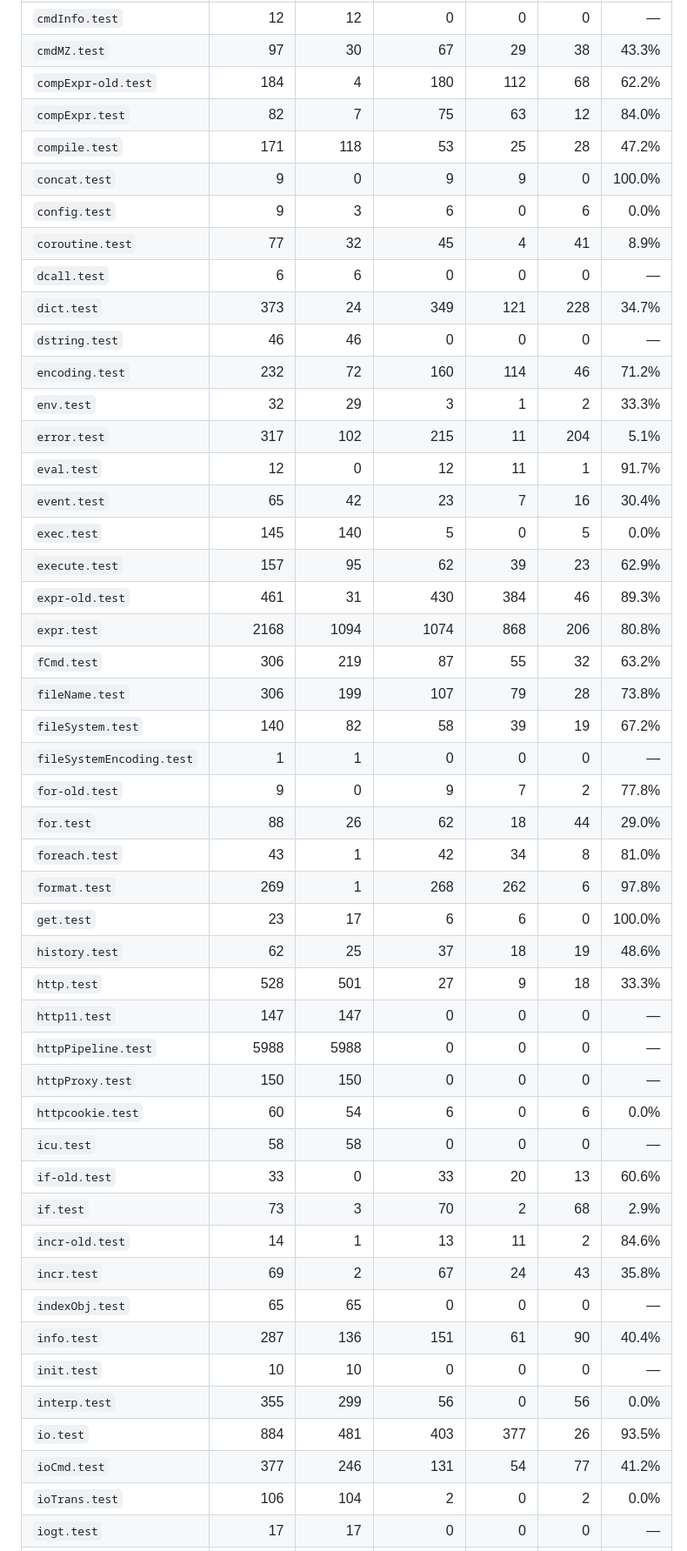
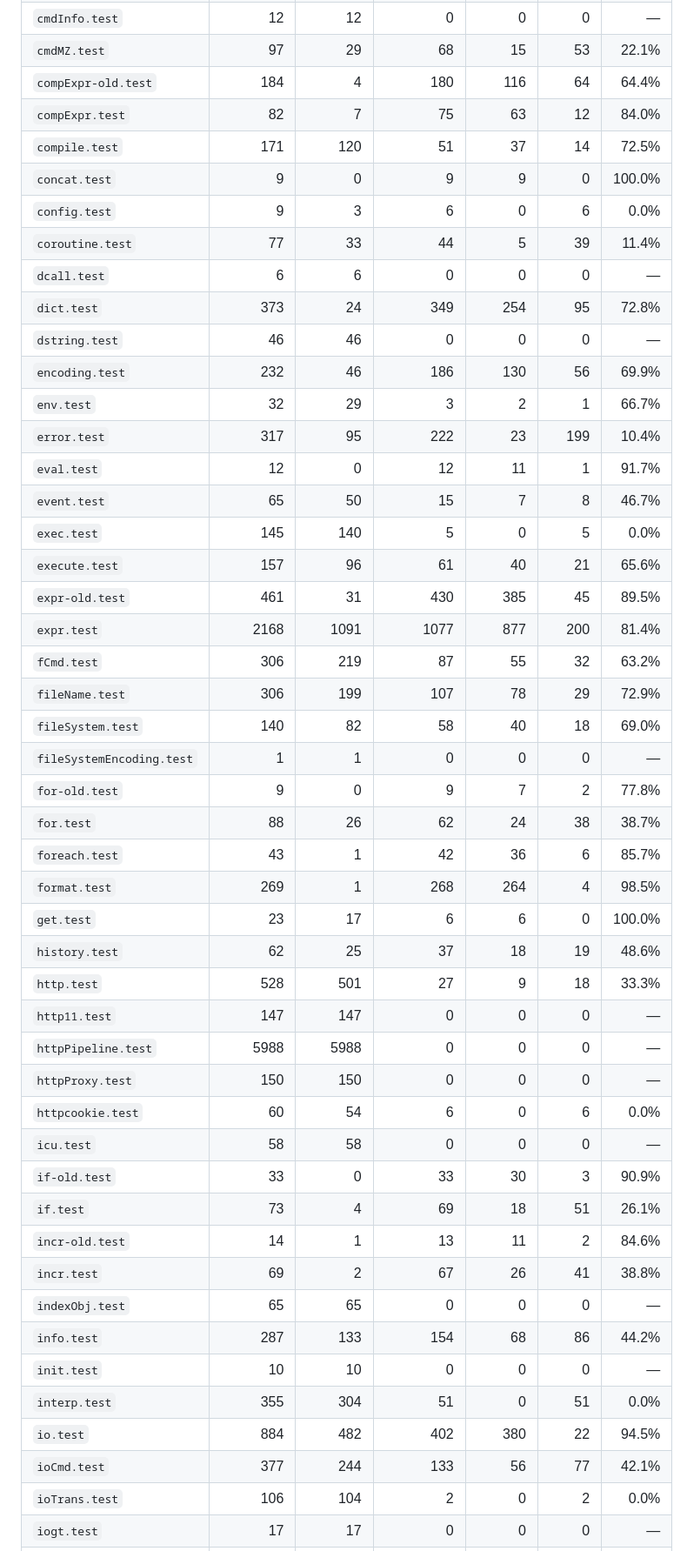
Before and after one commit to MenkeTechnologies/tclrs, a Markdown page: conformance/REPORT.md, the part around one of its changes. Shown at 87% size. GitHub-like rendering.

```diff
--- a/conformance/REPORT.md
+++ b/conformance/REPORT.md
@@ -176,31 +177,31 @@ Implemented: `after`, `append`, `apply`, `array`, `break`, `catch`, `cd`, `clock
 | `cmdInfo.test` | 12 | 12 | 0 | 0 | 0 | — |
-| `cmdMZ.test` | 97 | 30 | 67 | 29 | 38 | 43.3% |
-| `compExpr-old.test` | 184 | 4 | 180 | 112 | 68 | 62.2% |
+| `cmdMZ.test` | 97 | 29 | 68 | 15 | 53 | 22.1% |
+| `compExpr-old.test` | 184 | 4 | 180 | 116 | 64 | 64.4% |
 | `compExpr.test` | 82 | 7 | 75 | 63 | 12 | 84.0% |
-| `compile.test` | 171 | 118 | 53 | 25 | 28 | 47.2% |
+| `compile.test` | 171 | 120 | 51 | 37 | 14 | 72.5% |
 | `concat.test` | 9 | 0 | 9 | 9 | 0 | 100.0% |
 | `config.test` | 9 | 3 | 6 | 0 | 6 | 0.0% |
-| `coroutine.test` | 77 | 32 | 45 | 4 | 41 | 8.9% |
+| `coroutine.test` | 77 | 33 | 44 | 5 | 39 | 11.4% |
 | `dcall.test` | 6 | 6 | 0 | 0 | 0 | — |
-| `dict.test` | 373 | 24 | 349 | 121 | 228 | 34.7% |
+| `dict.test` | 373 | 24 | 349 | 254 | 95 | 72.8% |
 | `dstring.test` | 46 | 46 | 0 | 0 | 0 | — |
-| `encoding.test` | 232 | 72 | 160 | 114 | 46 | 71.2% |
-| `env.test` | 32 | 29 | 3 | 1 | 2 | 33.3% |
-| `error.test` | 317 | 102 | 215 | 11 | 204 | 5.1% |
+| `encoding.test` | 232 | 46 | 186 | 130 | 56 | 69.9% |
+| `env.test` | 32 | 29 | 3 | 2 | 1 | 66.7% |
+| `error.test` | 317 | 95 | 222 | 23 | 199 | 10.4% |
 | `eval.test` | 12 | 0 | 12 | 11 | 1 | 91.7% |
-| `event.test` | 65 | 42 | 23 | 7 | 16 | 30.4% |
+| `event.test` | 65 | 50 | 15 | 7 | 8 | 46.7% |
 | `exec.test` | 145 | 140 | 5 | 0 | 5 | 0.0% |
-| `execute.test` | 157 | 95 | 62 | 39 | 23 | 62.9% |
-| `expr-old.test` | 461 | 31 | 430 | 384 | 46 | 89.3% |
-| `expr.test` | 2168 | 1094 | 1074 | 868 | 206 | 80.8% |
+| `execute.test` | 157 | 96 | 61 | 40 | 21 | 65.6% |
+| `expr-old.test` | 461 | 31 | 430 | 385 | 45 | 89.5% |
+| `expr.test` | 2168 | 1091 | 1077 | 877 | 200 | 81.4% |
 | `fCmd.test` | 306 | 219 | 87 | 55 | 32 | 63.2% |
-| `fileName.test` | 306 | 199 | 107 | 79 | 28 | 73.8% |
-| `fileSystem.test` | 140 | 82 | 58 | 39 | 19 | 67.2% |
+| `fileName.test` | 306 | 199 | 107 | 78 | 29 | 72.9% |
+| `fileSystem.test` | 140 | 82 | 58 | 40 | 18 | 69.0% |
 | `fileSystemEncoding.test` | 1 | 1 | 0 | 0 | 0 | — |
 | `for-old.test` | 9 | 0 | 9 | 7 | 2 | 77.8% |
-| `for.test` | 88 | 26 | 62 | 18 | 44 | 29.0% |
-| `foreach.test` | 43 | 1 | 42 | 34 | 8 | 81.0% |
-| `format.test` | 269 | 1 | 268 | 262 | 6 | 97.8% |
+| `for.test` | 88 | 26 | 62 | 24 | 38 | 38.7% |
+| `foreach.test` | 43 | 1 | 42 | 36 | 6 | 85.7% |
+| `format.test` | 269 | 1 | 268 | 264 | 4 | 98.5% |
 | `get.test` | 23 | 17 | 6 | 6 | 0 | 100.0% |
 | `history.test` | 62 | 25 | 37 | 18 | 19 | 48.6% |
 | `http.test` | 528 | 501 | 27 | 9 | 18 | 33.3% |
@@ -209,16 +210,16 @@ Implemented: `after`, `append`, `apply`, `array`, `break`, `catch`, `cd`, `clock
 | `httpProxy.test` | 150 | 150 | 0 | 0 | 0 | — |
 | `httpcookie.test` | 60 | 54 | 6 | 0 | 6 | 0.0% |
 | `icu.test` | 58 | 58 | 0 | 0 | 0 | — |
-| `if-old.test` | 33 | 0 | 33 | 20 | 13 | 60.6% |
-| `if.test` | 73 | 3 | 70 | 2 | 68 | 2.9% |
+| `if-old.test` | 33 | 0 | 33 | 30 | 3 | 90.9% |
+| `if.test` | 73 | 4 | 69 | 18 | 51 | 26.1% |
 | `incr-old.test` | 14 | 1 | 13 | 11 | 2 | 84.6% |
-| `incr.test` | 69 | 2 | 67 | 24 | 43 | 35.8% |
+| `incr.test` | 69 | 2 | 67 | 26 | 41 | 38.8% |
 | `indexObj.test` | 65 | 65 | 0 | 0 | 0 | — |
-| `info.test` | 287 | 136 | 151 | 61 | 90 | 40.4% |
+| `info.test` | 287 | 133 | 154 | 68 | 86 | 44.2% |
 | `init.test` | 10 | 10 | 0 | 0 | 0 | — |
-| `interp.test` | 355 | 299 | 56 | 0 | 56 | 0.0% |
-| `io.test` | 884 | 481 | 403 | 377 | 26 | 93.5% |
-| `ioCmd.test` | 377 | 246 | 131 | 54 | 77 | 41.2% |
+| `interp.test` | 355 | 304 | 51 | 0 | 51 | 0.0% |
+| `io.test` | 884 | 482 | 402 | 380 | 22 | 94.5% |
+| `ioCmd.test` | 377 | 244 | 133 | 56 | 77 | 42.1% |
 | `ioTrans.test` | 106 | 104 | 2 | 0 | 2 | 0.0% |
 | `iogt.test` | 17 | 17 | 0 | 0 | 0 | — |
 | `join.test` | 10 | 0 | 10 | 7 | 3 | 70.0% |
```
Also changed, not shown: other parts of conformance/REPORT.md (+91 -90 lines).
